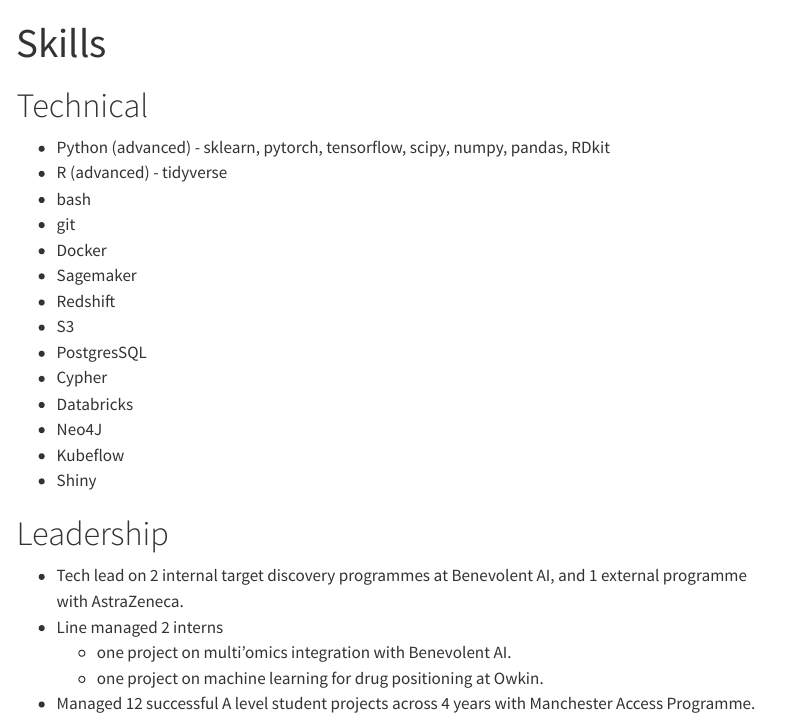
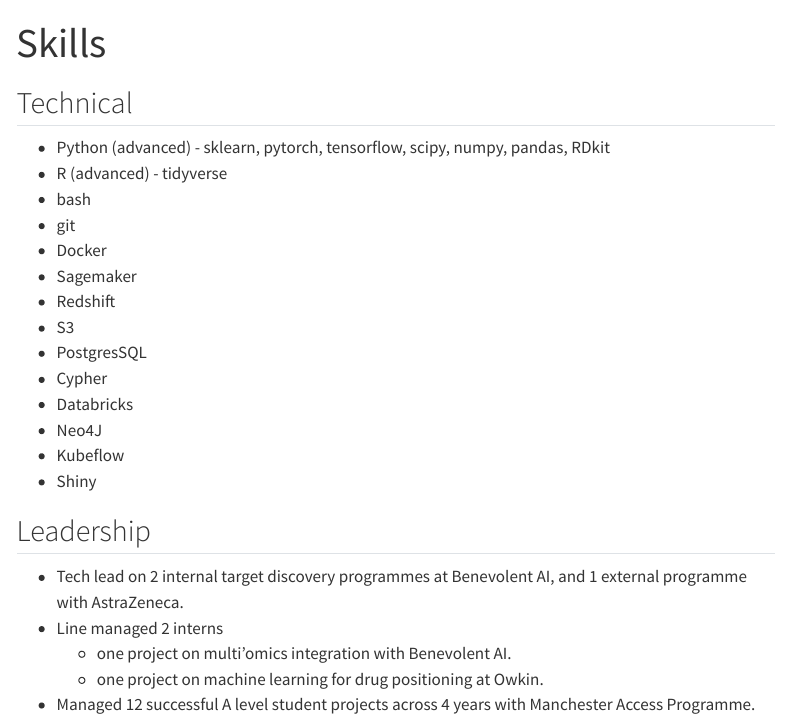
Before and after one commit to christianbromley/christianbromley.github.io, a Quarto document (website/skills.qmd): the page in a window 1100 px wide, from its top. Rendered offline with R 4.5, knitr and Pandoc in place of Quarto, with nearby package versions; menus at the side of the page are left out.

Commit message:
fix: attempt tidying

```diff
--- a/website/_quarto.yml
+++ b/website/_quarto.yml
@@ -6,7 +6,7 @@
   repo-url: https://github.com/christianbromley/christianbromley.github.io
   sidebar:
     style: docked
-    background: black
+    #background: black
     search: true
     contents:
       - section: CV
@@ -36,7 +36,7 @@
 format:
   html:
     theme:
-      - cosmo
-      - brand
+      - minty
+      # - brand
     css: styles.css
     toc: true
--- a/website/skills.qmd
+++ b/website/skills.qmd
@@ -2,7 +2,7 @@
 title: "Skills"
 ---
 
-# Technical
+## Technical
 
 * Python (advanced) - sklearn, pytorch, tensorflow, scipy, numpy, pandas, RDkit
 * R (advanced) - tidyverse
@@ -19,7 +19,7 @@
 * Kubeflow
 * Shiny
 
-# Leadership
+## Leadership
 
 * Tech lead on 2 internal target discovery programmes at Benevolent AI, and 1 external programme with AstraZeneca.
 * Line managed 2 interns
```
Also changed, not shown: website/index.qmd (+1 -1 lines), website/publications.qmd (+4 -1 lines).
